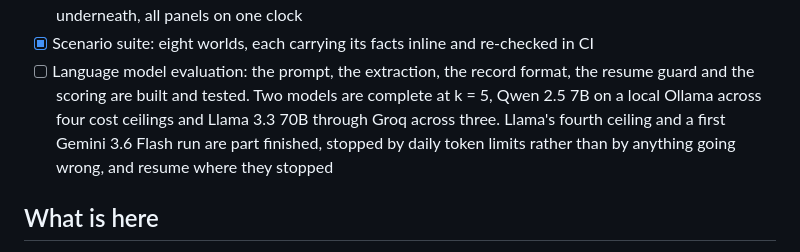
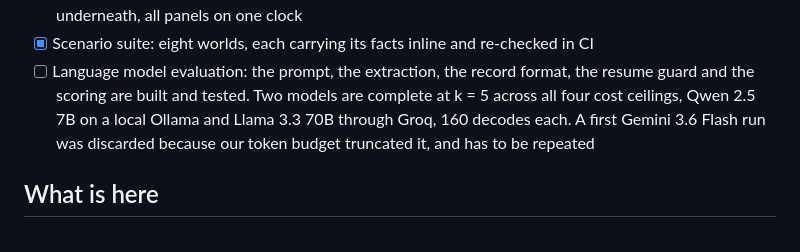
Before and after one commit to munawarkazmi/legible-motion-bench, a Markdown page: README.md, the part around the change. Rendered like a GitHub page.

Commit message:
Say where the model runs actually stand

```diff
--- a/README.md
+++ b/README.md
@@ -118,11 +118,10 @@ and this section will say so until it is.
   re-checked in CI
 - [ ] Language model evaluation: the prompt, the extraction, the record
   format, the resume guard and the scoring are built and tested. Two
-  models are complete at k = 5, Qwen 2.5 7B on a local Ollama across four
-  cost ceilings and Llama 3.3 70B through Groq across three. Llama's
-  fourth ceiling and a first Gemini 3.6 Flash run are part finished,
-  stopped by daily token limits rather than by anything going wrong, and
-  resume where they stopped
+  models are complete at k = 5 across all four cost ceilings, Qwen 2.5 7B
+  on a local Ollama and Llama 3.3 70B through Groq, 160 decodes each. A
+  first Gemini 3.6 Flash run was discarded because our token budget
+  truncated it, and has to be repeated
 
 ## What is here
 
```
